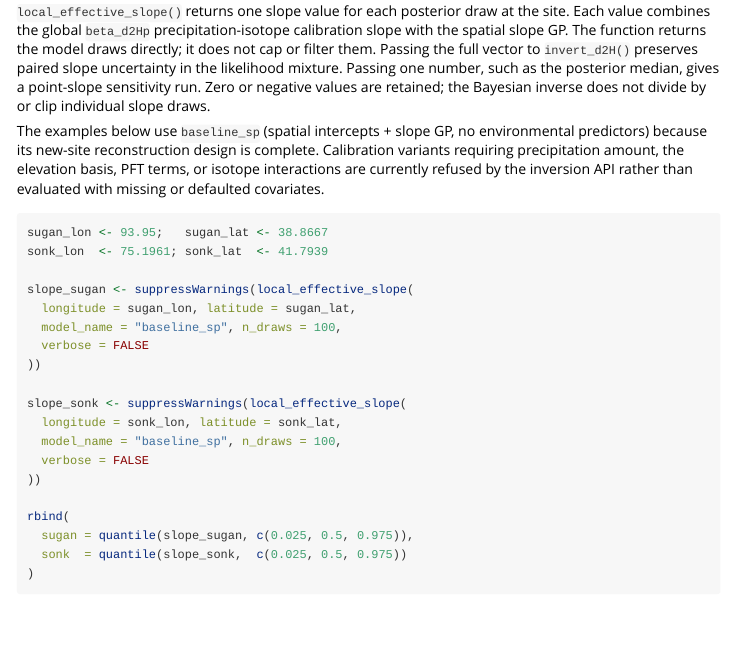
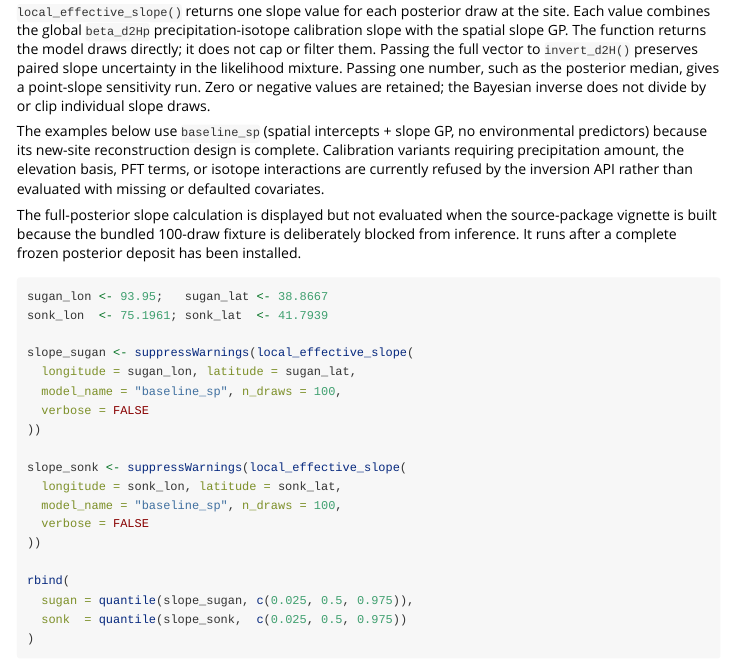
Before and after one commit to bradleylab/leafwax, an R Markdown document (vignettes/paleo-record-workflow.Rmd): the page in a window 1100 px wide, from 3020 px down. Rendered offline with R 4.5, knitr and Pandoc, with nearby package versions; the code chunks are not run, so their results and figures are left out.

Commit message:
fix: skip full-posterior vignette example in source checks

````diff
--- a/vignettes/paleo-record-workflow.Rmd
+++ b/vignettes/paleo-record-workflow.Rmd
@@ -175,7 +175,12 @@ complete. Calibration variants requiring precipitation amount, the elevation
 basis, PFT terms, or isotope interactions are currently refused by the
 inversion API rather than evaluated with missing or defaulted covariates.
 
-```{r slope}
+The full-posterior slope calculation is displayed but not evaluated when the
+source-package vignette is built because the bundled 100-draw fixture is
+deliberately blocked from inference. It runs after a complete frozen posterior
+deposit has been installed.
+
+```{r slope, eval = FALSE}
 sugan_lon <- 93.95;   sugan_lat <- 38.8667
 sonk_lon  <- 75.1961; sonk_lat  <- 41.7939
 
````
